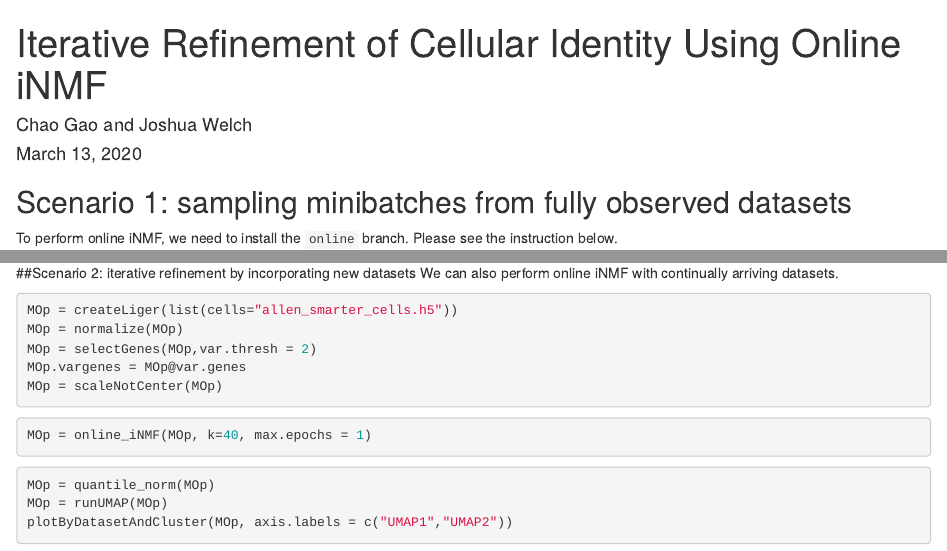
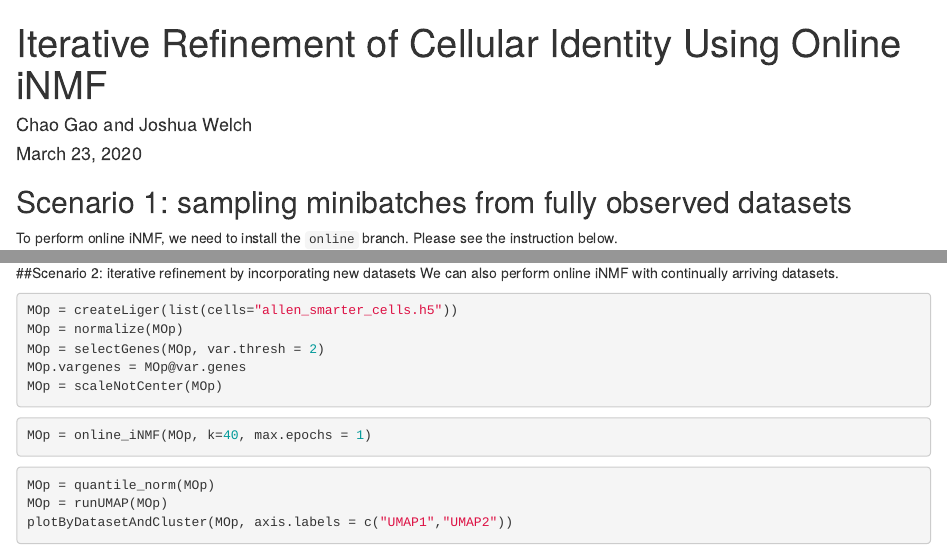
Before and after one commit to welch-lab/liger, an R Markdown document (vignettes/online_iNMF_tutorial.Rmd): the page in a window 1100 px wide, from its top, and a second part further down, joined at a grey line. Rendered offline with R 4.5, knitr and Pandoc, with nearby package versions; the code chunks are not run, so their results and figures are left out.

Commit message:
update online iNMF tutorial

```diff
--- a/vignettes/online_iNMF_tutorial.Rmd
+++ b/vignettes/online_iNMF_tutorial.Rmd
@@ -1,7 +1,7 @@
 ---
 title: "Iterative Refinement of Cellular Identity Using Online iNMF"
 author: "Chao Gao and Joshua Welch"
-date: "March 13, 2020"
+date: "March 23, 2020"
 output: html_document
 ---
 
```
Also changed, not shown: vignettes/online_iNMF_tutorial.Rmd (2 more changed lines).
